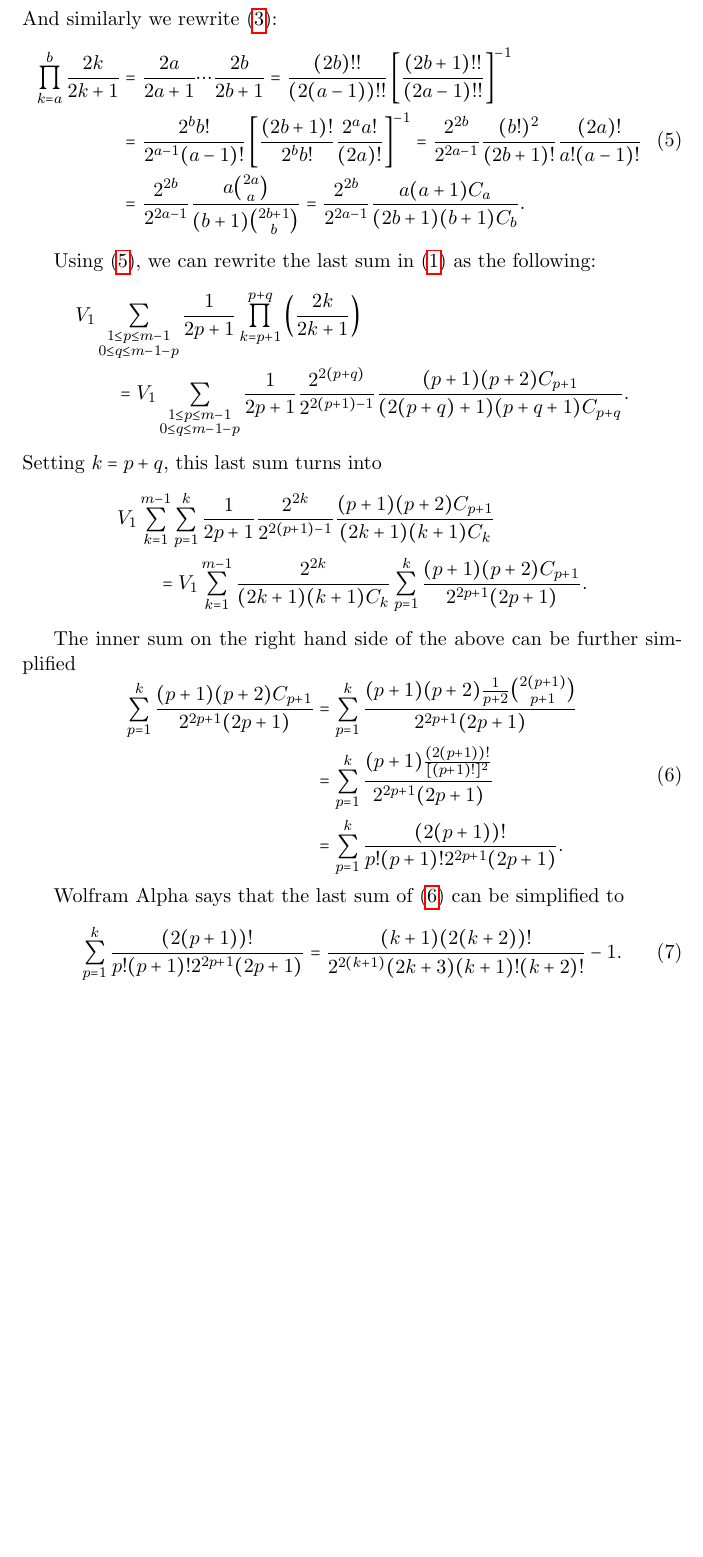
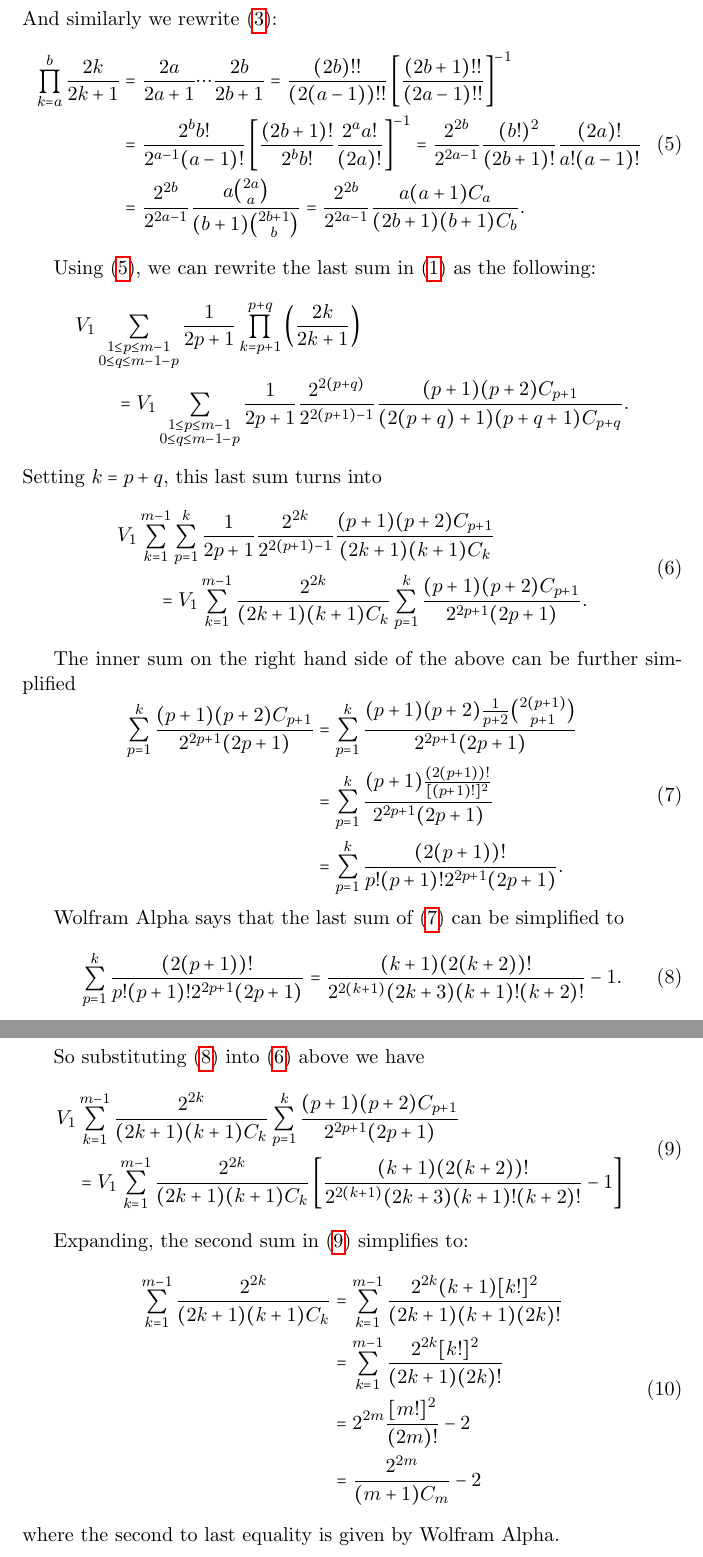
Before and after one commit to steuyve/mastersthesis, a LaTeX document (writing/notes.tex): part of page 16 of 22 before the commit and two parts of pages 16 and 17 of 24 after it, the two joined at a grey line, cut so that both start at the same text, the shorter picture padded with empty space. Compiled offline with pdfLaTeX.

Commit message:
Fix indexing on the second sum and add in simplification of last sum.

```diff
--- a/writing/notes.tex
+++ b/writing/notes.tex
@@ -400,10 +400,12 @@ Using (\ref{eqn:Dskipfactsimp}), we can rewrite the last sum in (\ref{eqn:partia
 &\qquad= V_1\sum\limits_{\substack{1\leq p \leq m-1 \\ 0 \leq q \leq m-1-p}} \frac{1}{2p+1}\frac{2^{2(p+q)}}{2^{2(p+1)-1}}\frac{(p+1)(p+2)C_{p+1}}{(2(p+q)+1)(p+q+1)C_{p+q}}.
 \end{align*}
 Setting $k = p+q$, this last sum turns into
-\begin{align*}\label{eqn:simplifiedlast}
+\begin{equation}
+\begin{aligned}\label{eqn:simplifiedlast}
 &V_1\sum\limits_{k=1}^{m-1}\sum\limits_{p=1}^k\frac{1}{2p+1}\frac{2^{2k}}{2^{2(p+1)-1}}\frac{(p+1)(p+2)C_{p+1}}{(2k+1)(k+1)C_k} \\
 &\qquad= V_1\sum\limits_{k=1}^{m-1}\frac{2^{2k}}{(2k+1)(k+1)C_k}\sum\limits_{p=1}^k\frac{(p+1)(p+2)C_{p+1}}{2^{2p+1}(2p+1)}.
-\end{align*}
+\end{aligned}
+\end{equation}
 
 The inner sum on the right hand side of the above can be further simplified
 \begin{equation}\label{eqn:innersumsimp}
@@ -417,3 +419,23 @@ The inner sum on the right hand side of the above can be further simplified
 Wolfram Alpha says that the last sum of (\ref{eqn:innersumsimp}) can be simplified to
 \begin{equation}\label{eqn:innersumsimp2}
 \sum\limits_{p=1}^k\frac{(2(p+1))!}{p!(p+1)!2^{2p+1}(2p+1)} = \frac{(k+1)(2(k+2))!}{2^{2(k+1)}(2k+3)(k+1)!(k+2)!}-1.
+\end{equation}
+
+So substituting (\ref{eqn:innersumsimp2}) into (\ref{eqn:simplifiedlast}) above we have
+\begin{equation}\label{eqn:simplifiedlast2}
+\begin{aligned}
+&V_1\sum\limits_{k=1}^{m-1}\frac{2^{2k}}{(2k+1)(k+1)C_k}\sum\limits_{p=1}^k\frac{(p+1)(p+2)C_{p+1}}{2^{2p+1}(2p+1)} \\
+&\quad=V_1\sum\limits_{k=1}^{m-1}\frac{2^{2k}}{(2k+1)(k+1)C_k}\left[\frac{(k+1)(2(k+2))!}{2^{2(k+1)}(2k+3)(k+1)!(k+2)!}-1\right]
+\end{aligned}
+\end{equation}
+
+Expanding, the second sum in (\ref{eqn:simplifiedlast2}) simplifies to:
+\begin{equation}\label{eqn:secondsum}
+\begin{aligned}
+\sum\limits_{k=1}^{m-1}\frac{2^{2k}}{(2k+1)(k+1)C_k} &= \sum\limits_{k=1}^{m-1}\frac{2^{2k}(k+1)[k!]^2}{(2k+1)(k+1)(2k)!} \\
+&= \sum\limits_{k=1}^{m-1}\frac{2^{2k}[k!]^2}{(2k+1)(2k)!} \\
+&= 2^{2m}\frac{[m!]^2}{(2m)!}-2 \\
+&= \frac{2^{2m}}{(m+1)C_m}-2
+\end{aligned}
+\end{equation}
+where the second to last equality is given by Wolfram Alpha.
```
Also changed, not shown: writing/notes.tex (28 more changed lines).
